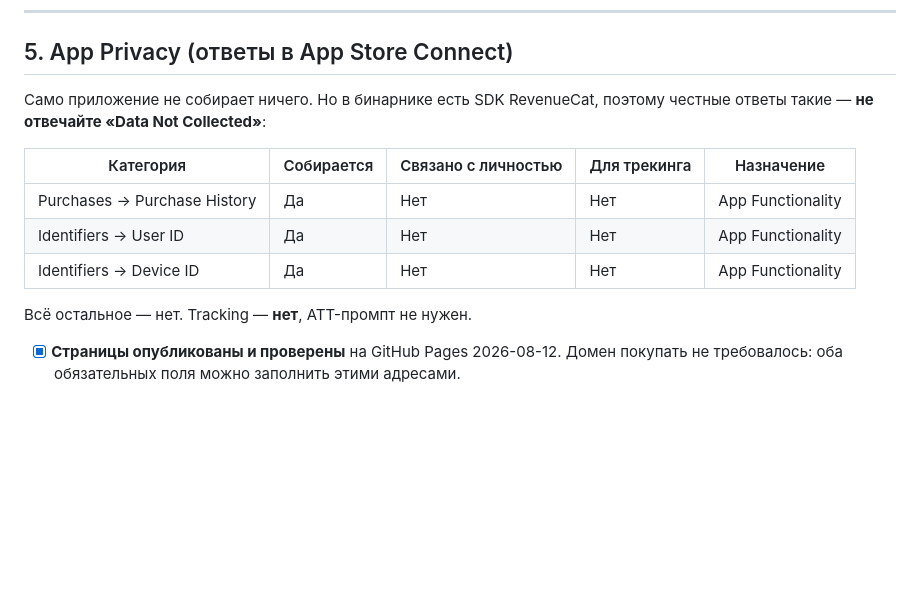
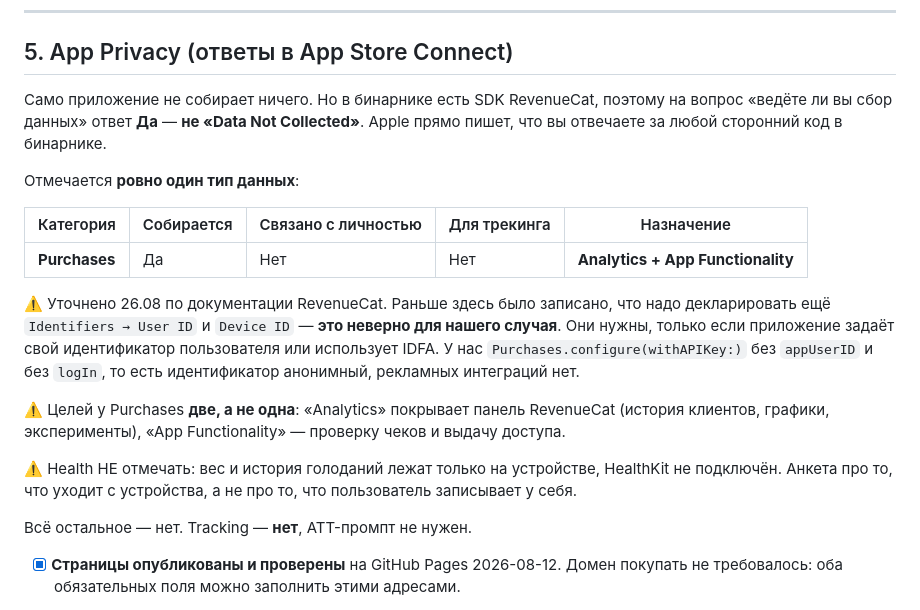
Before and after one commit to Sanchizas007/Sunfold, a Markdown page: docs/APP-STORE.md, the part around the change. Rendered like a GitHub page; blank space fills up the shorter version.

Commit message:
Ярлык конфиденциальности: декларируется один тип данных, а не три
В чек-листе было записано декларировать Purchases, Identifiers → User ID и
Identifiers → Device ID. Для нашего случая это неверно, и я успел продиктовать
владельцу неправильный ответ, прежде чем сверился с документацией RevenueCat.

Идентификаторы декларируются, только если приложение задаёт свой ID
пользователя или использует рекламный идентификатор. У нас
`Purchases.configure(withAPIKey:)` без `appUserID` и без `logIn` — SDK
генерирует анонимный идентификатор, связать его не с чем. Рекламных
интеграций и IDFA нет.

Остаётся один тип: **Purchases**, не связано с личностью, не для трекинга.

Плюс уточнено, что целей у него ДВЕ: Analytics покрывает панель RevenueCat
(история клиентов, графики, эксперименты), App Functionality — проверку чеков
и выдачу доступа. Одной было бы недостаточно.

И отдельной строкой записано, почему Health не отмечается: вес и история
лежат только на устройстве, HealthKit не подключён — проверено поиском по коду.

Co-Authored-By: Claude Opus 5 <noreply@anthropic.com>

```diff
--- a/docs/APP-STORE.md
+++ b/docs/APP-STORE.md
@@ -129,13 +129,29 @@ RevenueCat.
 ## 5. App Privacy (ответы в App Store Connect)
 
 Само приложение не собирает ничего. Но в бинарнике есть SDK RevenueCat, поэтому
-честные ответы такие — **не отвечайте «Data Not Collected»**:
+на вопрос «ведёте ли вы сбор данных» ответ **Да** — **не «Data Not Collected»**.
+Apple прямо пишет, что вы отвечаете за любой сторонний код в бинарнике.
+
+Отмечается **ровно один тип данных**:
 
 | Категория | Собирается | Связано с личностью | Для трекинга | Назначение |
 |---|---|---|---|---|
-| Purchases → Purchase History | Да | Нет | Нет | App Functionality |
-| Identifiers → User ID | Да | Нет | Нет | App Functionality |
-| Identifiers → Device ID | Да | Нет | Нет | App Functionality |
+| **Purchases** | Да | Нет | Нет | **Analytics + App Functionality** |
+
+⚠️ Уточнено 26.08 по документации RevenueCat. Раньше здесь было записано, что
+надо декларировать ещё `Identifiers → User ID` и `Device ID` — **это неверно
+для нашего случая**. Они нужны, только если приложение задаёт свой
+идентификатор пользователя или использует IDFA. У нас
+`Purchases.configure(withAPIKey:)` без `appUserID` и без `logIn`, то есть
+идентификатор анонимный, рекламных интеграций нет.
+
+⚠️ Целей у Purchases **две, а не одна**: «Analytics» покрывает панель
+RevenueCat (история клиентов, графики, эксперименты), «App Functionality» —
+проверку чеков и выдачу доступа.
+
+⚠️ Health НЕ отмечать: вес и история голоданий лежат только на устройстве,
+HealthKit не подключён. Анкета про то, что уходит с устройства, а не про то,
+что пользователь записывает у себя.
 
 Всё остальное — нет. Tracking — **нет**, ATT-промпт не нужен.
 
```
